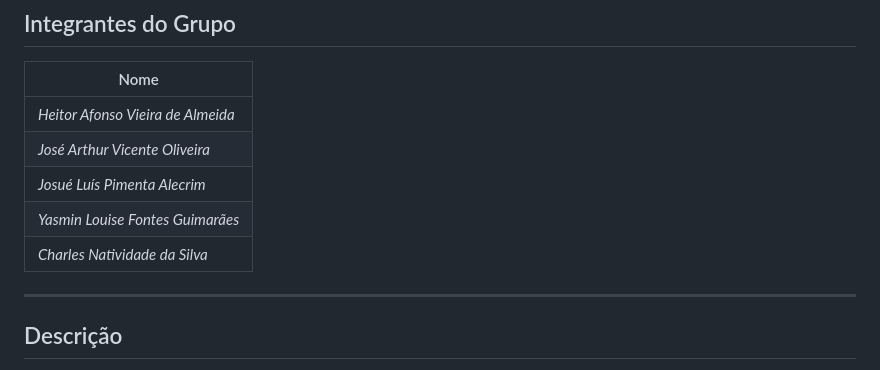
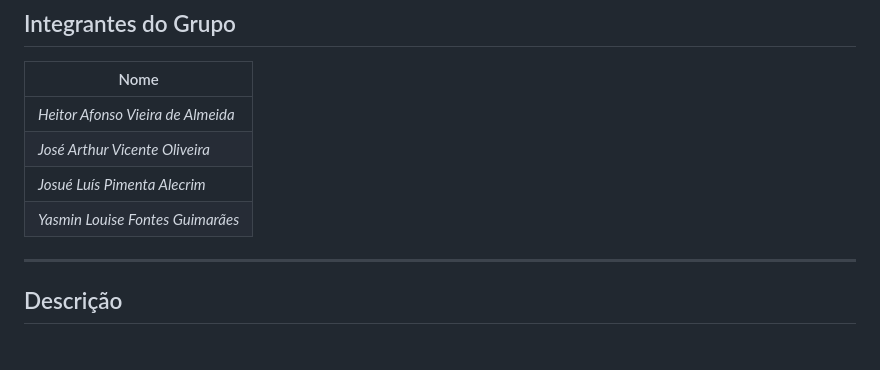
Before and after one commit to Heitor-Bug/NewLook, a Markdown page: README.md, the part around the change. Rendered like a GitHub page.

```diff
--- a/README.md
+++ b/README.md
@@ -14,7 +14,6 @@
 | _José Arthur Vicente Oliveira_ |
 | _Josué Luís Pimenta Alecrim_ |
 | _Yasmin Louise Fontes Guimarães_ |
-| _Charles Natividade da Silva_ |
 
 ---
 
```
